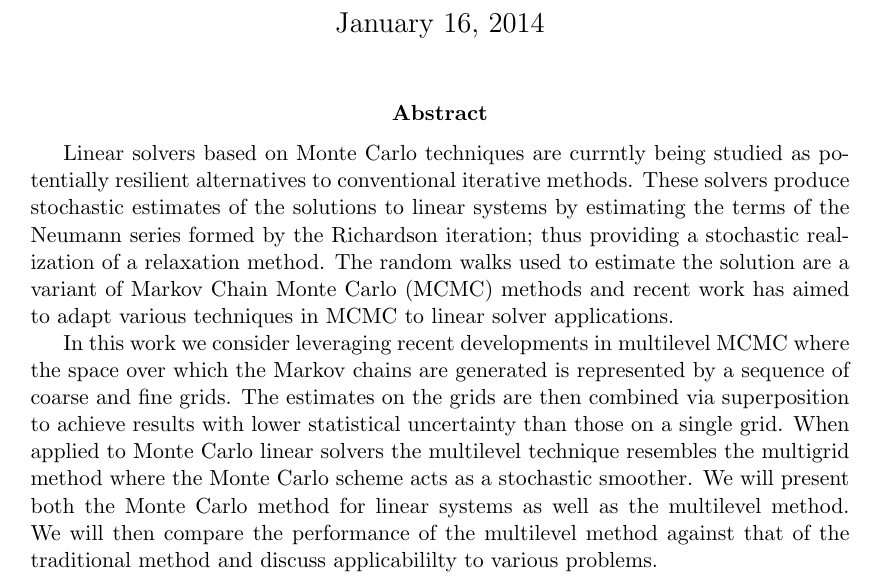
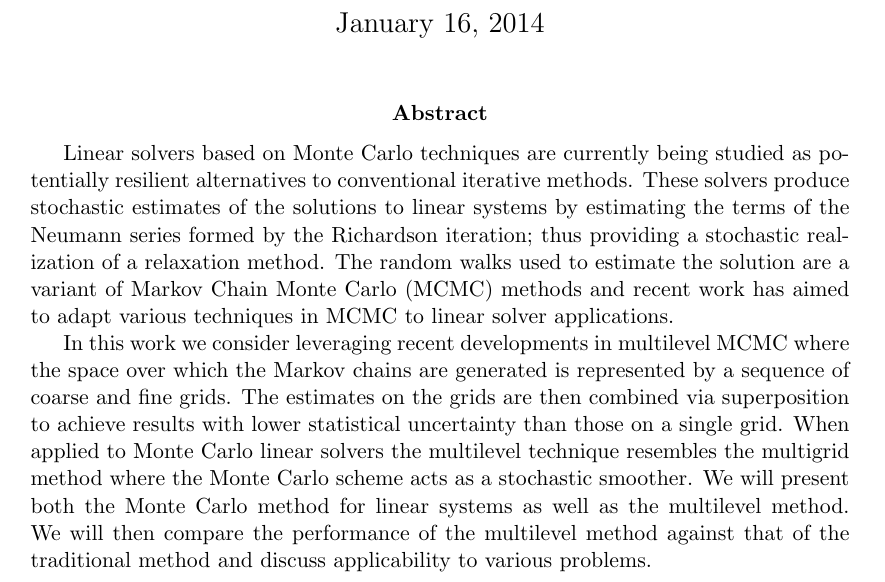
Before and after one commit to ORNL-CEES/MCREX, a LaTeX document (doc/coppermtn_multilevel/abstract/abstract.tex): part of the page, cut so that both start at the same text. Compiled offline with pdfLaTeX; a LaTeX package or settings file that is missing is left out.

Commit message:
spell check on copper mountain abstract

```diff
--- a/doc/coppermtn_multilevel/abstract/abstract.tex
+++ b/doc/coppermtn_multilevel/abstract/abstract.tex
@@ -36,7 +36,7 @@ urlcolor = blue
 %%---------------------------------------------------------------------------%%
 \abstract
 
-Linear solvers based on Monte Carlo techniques are currntly being
+Linear solvers based on Monte Carlo techniques are currently being
 studied as potentially resilient alternatives to conventional
 iterative methods. These solvers produce stochastic estimates of the
 solutions to linear systems by estimating the terms of the Neumann
@@ -56,6 +56,6 @@ resembles the multigrid method where the Monte Carlo scheme acts as a
 stochastic smoother. We will present both the Monte Carlo method for
 linear systems as well as the multilevel method. We will then compare
 the performance of the multilevel method against that of the
-traditional method and discuss applicabililty to various problems.
+traditional method and discuss applicability to various problems.
 
 \end{document}
```
